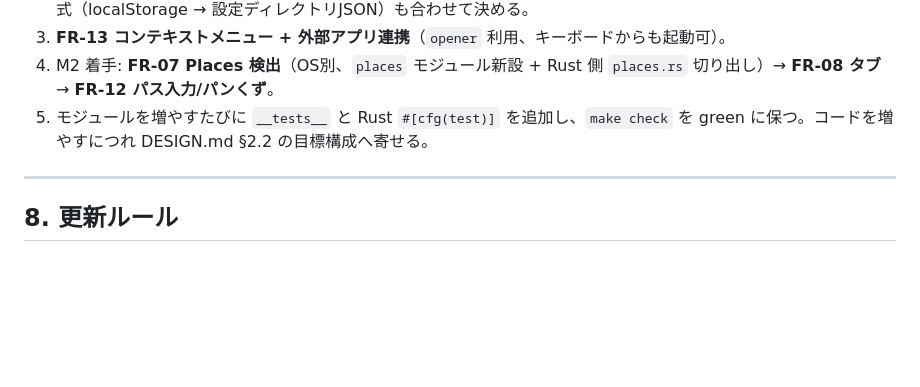
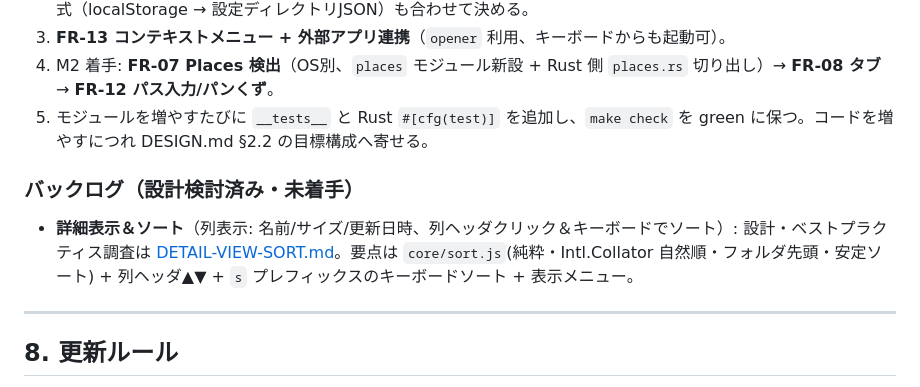
Before and after one commit to dobachi/tana, a Markdown page: docs/STATUS.md, the part around the change. GitHub-like rendering; blank space fills up the shorter version.

```diff
--- a/docs/STATUS.md
+++ b/docs/STATUS.md
@@ -168,6 +168,9 @@ make docker-check  # CI相当チェック
 4. M2 着手: **FR-07 Places 検出**（OS別、`places` モジュール新設 + Rust 側 `places.rs` 切り出し）→ **FR-08 タブ** → **FR-12 パス入力/パンくず**。
 5. モジュールを増やすたびに `__tests__` と Rust `#[cfg(test)]` を追加し、`make check` を green に保つ。コードを増やすにつれ DESIGN.md §2.2 の目標構成へ寄せる。
 
+### バックログ（設計検討済み・未着手）
+- **詳細表示＆ソート**（列表示: 名前/サイズ/更新日時、列ヘッダクリック＆キーボードでソート）: 設計・ベストプラクティス調査は [DETAIL-VIEW-SORT.md](DETAIL-VIEW-SORT.md)。要点は `core/sort.js`(純粋・Intl.Collator 自然順・フォルダ先頭・安定ソート) + 列ヘッダ▲▼ + `s` プレフィックスのキーボードソート + 表示メニュー。
+
 ---
 
 ## 8. 更新ルール
```
Also changed, not shown: docs/DETAIL-VIEW-SORT.md (added, +131 -0 lines).
